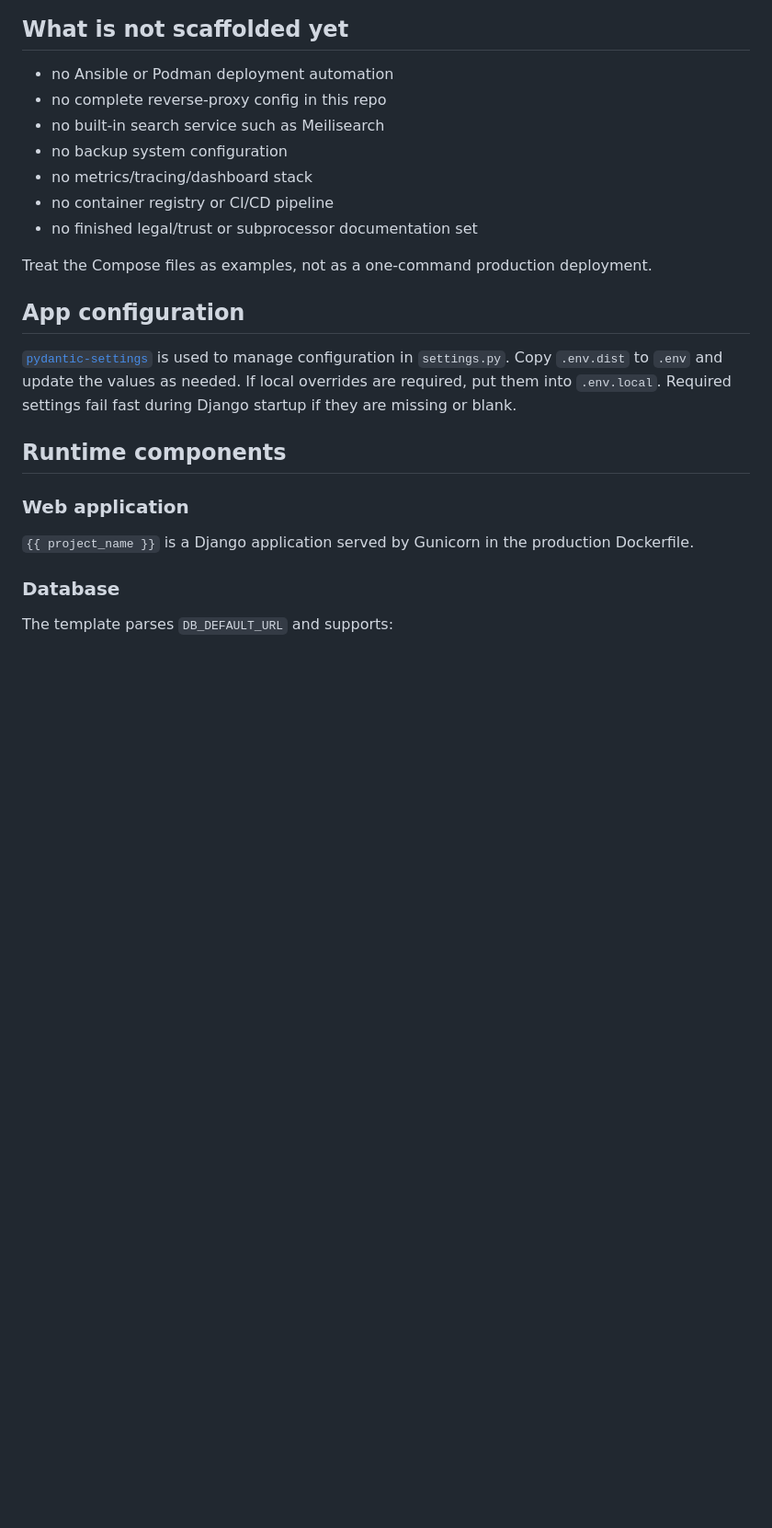
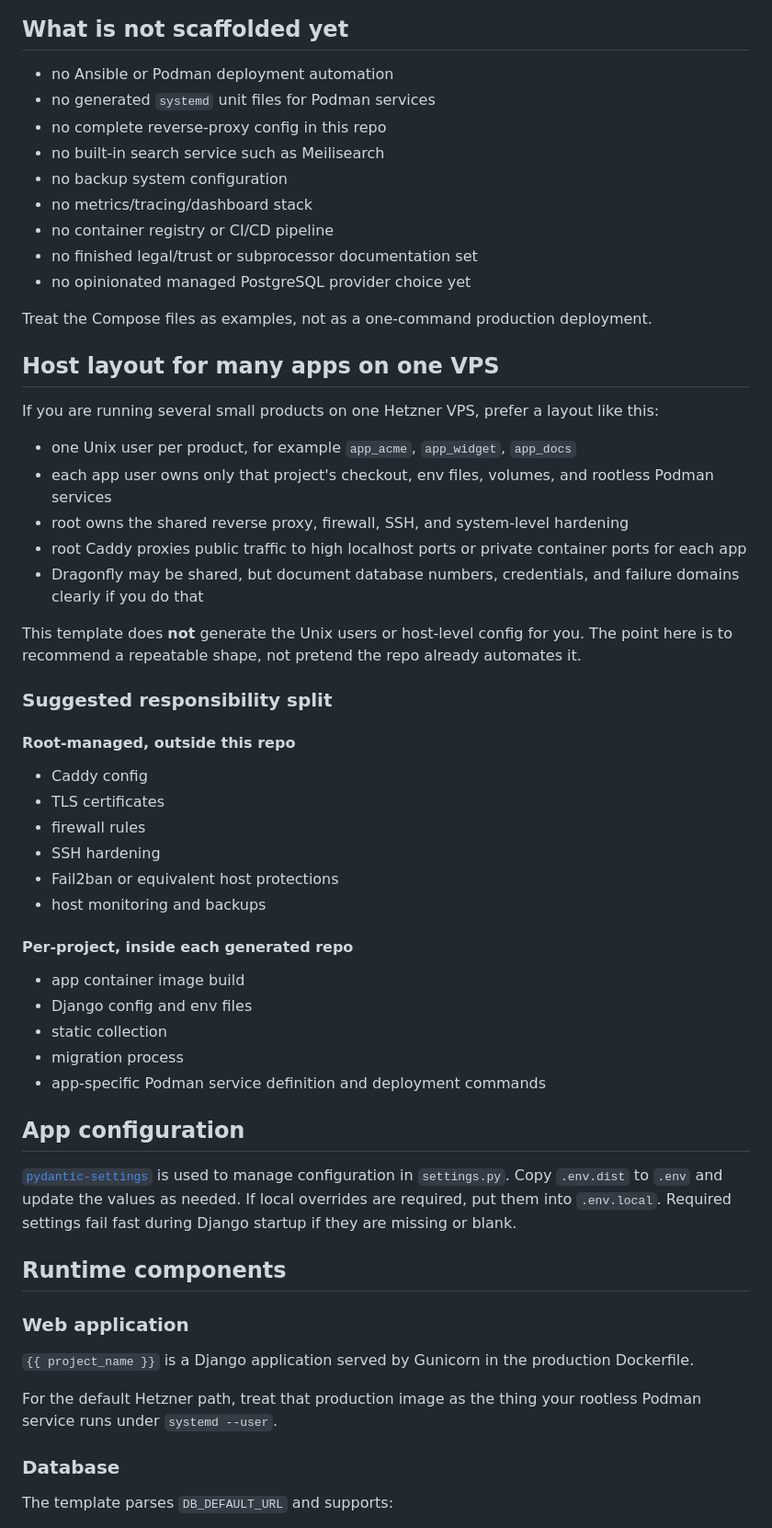
Before and after one commit to braw-dev/django_project_template, a Markdown page: DEPLOYMENT.md, the part around one of its changes. Shown at 92% size. GitHub-like rendering; blank space fills up the shorter version.

```diff
--- a/DEPLOYMENT.md
+++ b/DEPLOYMENT.md
@@ -19,14 +45,47 @@ This template provides a production-oriented starting point, not a finished plat
 ## What is not scaffolded yet
 
 - no Ansible or Podman deployment automation
+- no generated `systemd` unit files for Podman services
 - no complete reverse-proxy config in this repo
 - no built-in search service such as Meilisearch
 - no backup system configuration
 - no metrics/tracing/dashboard stack
 - no container registry or CI/CD pipeline
 - no finished legal/trust or subprocessor documentation set
+- no opinionated managed PostgreSQL provider choice yet
 
 Treat the Compose files as examples, not as a one-command production deployment.
+
+## Host layout for many apps on one VPS
+
+If you are running several small products on one Hetzner VPS, prefer a layout like this:
+
+- one Unix user per product, for example `app_acme`, `app_widget`, `app_docs`
+- each app user owns only that project's checkout, env files, volumes, and rootless Podman services
+- root owns the shared reverse proxy, firewall, SSH, and system-level hardening
+- root Caddy proxies public traffic to high localhost ports or private container ports for each app
+- Dragonfly may be shared, but document database numbers, credentials, and failure domains clearly if you do that
+
+This template does **not** generate the Unix users or host-level config for you. The point here is to recommend a repeatable shape, not pretend the repo already automates it.
+
+### Suggested responsibility split
+
+#### Root-managed, outside this repo
+
+- Caddy config
+- TLS certificates
+- firewall rules
+- SSH hardening
+- Fail2ban or equivalent host protections
+- host monitoring and backups
+
+#### Per-project, inside each generated repo
+
+- app container image build
+- Django config and env files
+- static collection
+- migration process
+- app-specific Podman service definition and deployment commands
 
 ## App configuration
 
@@ -37,6 +96,8 @@ Treat the Compose files as examples, not as a one-command production deployment.
 ### Web application
 
 `{{ project_name }}` is a Django application served by Gunicorn in the production Dockerfile.
+
+For the default Hetzner path, treat that production image as the thing your rootless Podman service runs under `systemd --user`.
 
 ### Database
 
```
Also changed, not shown: other parts of DEPLOYMENT.md (+64 -0 lines), README.md (+15 -1 lines).
